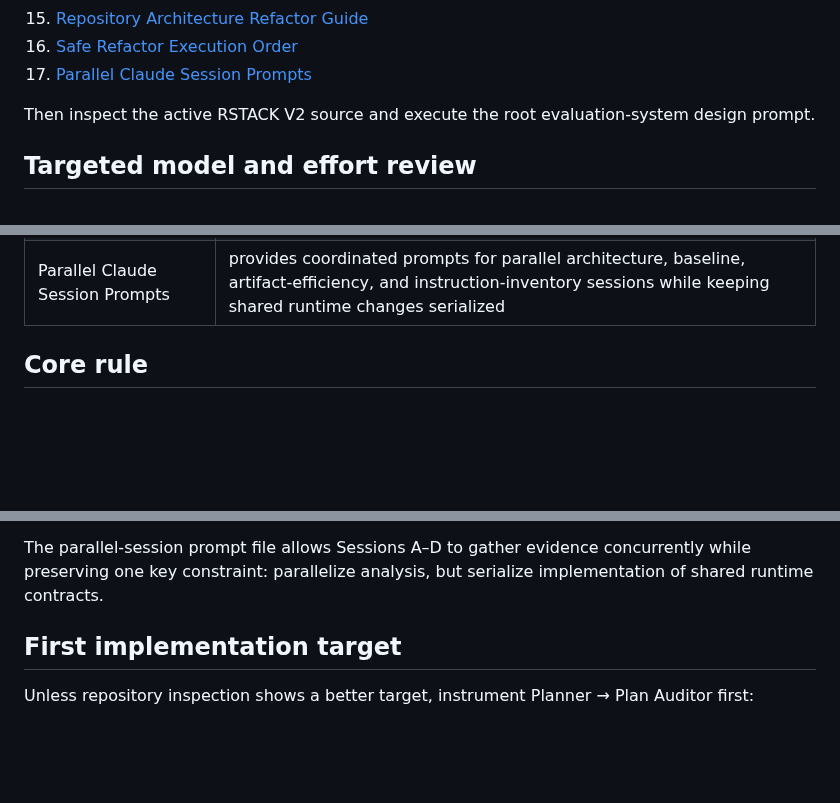
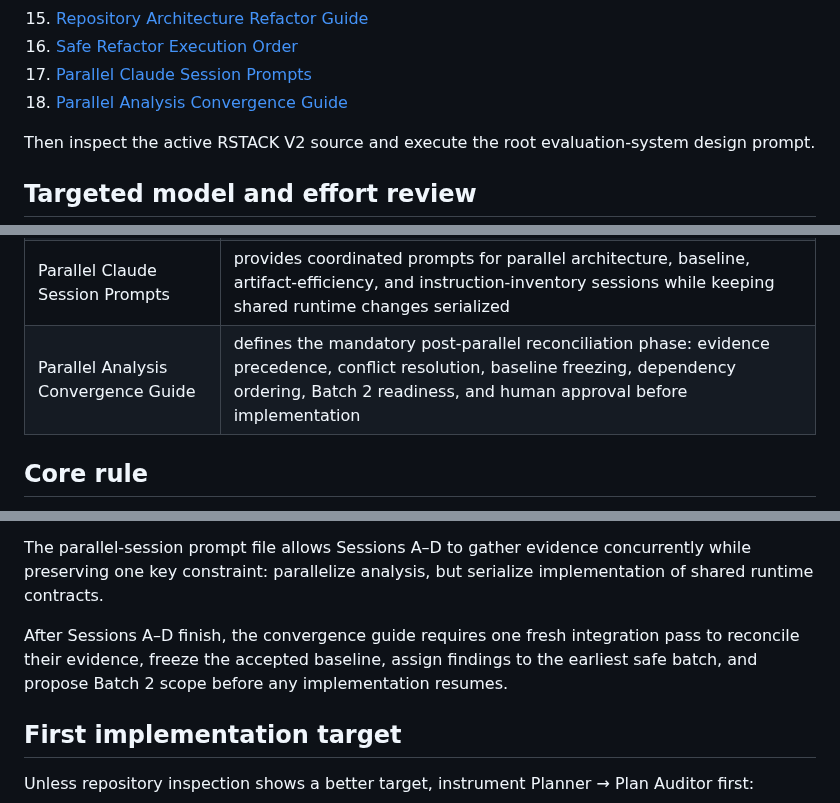
Before and after one commit to Lorenchess/copilot-agentic-workflow, a Markdown page: rstack-pipeline/evaluation-design/README.md, 3 parts joined by grey strips. Drawn GitHub-style; blank space fills up the shorter version.

Commit message:
docs: index parallel analysis convergence guide

```diff
--- a/rstack-pipeline/evaluation-design/README.md
+++ b/rstack-pipeline/evaluation-design/README.md
@@ -31,6 +31,7 @@ The current active V2 refactoring reference remains `../claude-v2.2/` as identif
 15. [Repository Architecture Refactor Guide](RSTACK-REPOSITORY-ARCHITECTURE-REFACTOR-GUIDE.md)
 16. [Safe Refactor Execution Order](RSTACK-SAFE-REFACTOR-EXECUTION-ORDER.md)
 17. [Parallel Claude Session Prompts](RSTACK-PARALLEL-CLAUDE-SESSION-PROMPTS.md)
+18. [Parallel Analysis Convergence Guide](RSTACK-PARALLEL-ANALYSIS-CONVERGENCE-GUIDE.md)
 
 Then inspect the active RSTACK V2 source and execute the root evaluation-system design prompt.
 
@@ -69,6 +70,7 @@ This is a proposed workflow change, not an installed override of the current rou
 | Repository Architecture Refactor Guide | maps RSTACK into control, execution, host-adapter, evaluation, distribution, generated, test, docs, and runtime concerns; defines the target AI-factory structure and a no-behavior-change migration audit |
 | Safe Refactor Execution Order | defines the required batch sequence, preconditions, rollback gates, stop conditions, and validation checkpoints for safely applying architecture and instruction changes |
 | Parallel Claude Session Prompts | provides coordinated prompts for parallel architecture, baseline, artifact-efficiency, and instruction-inventory sessions while keeping shared runtime changes serialized |
+| Parallel Analysis Convergence Guide | defines the mandatory post-parallel reconciliation phase: evidence precedence, conflict resolution, baseline freezing, dependency ordering, Batch 2 readiness, and human approval before implementation |
 
 ## Core rule
 
@@ -91,6 +93,8 @@ The repository-architecture guide adds a complementary factory-level boundary: *
 The safe-refactor order is the execution coordinator for these guides. It requires architecture mapping first, baseline capture second, canonical/generated hardening third, then role-by-role instruction changes, central-control refactors, deterministic hardening, artifact optimization, and only later the physical repository migration.
 
 The parallel-session prompt file allows Sessions A–D to gather evidence concurrently while preserving one key constraint: parallelize analysis, but serialize implementation of shared runtime contracts.
+
+After Sessions A–D finish, the convergence guide requires one fresh integration pass to reconcile their evidence, freeze the accepted baseline, assign findings to the earliest safe batch, and propose Batch 2 scope before any implementation resumes.
 
 ## First implementation target
 
```
